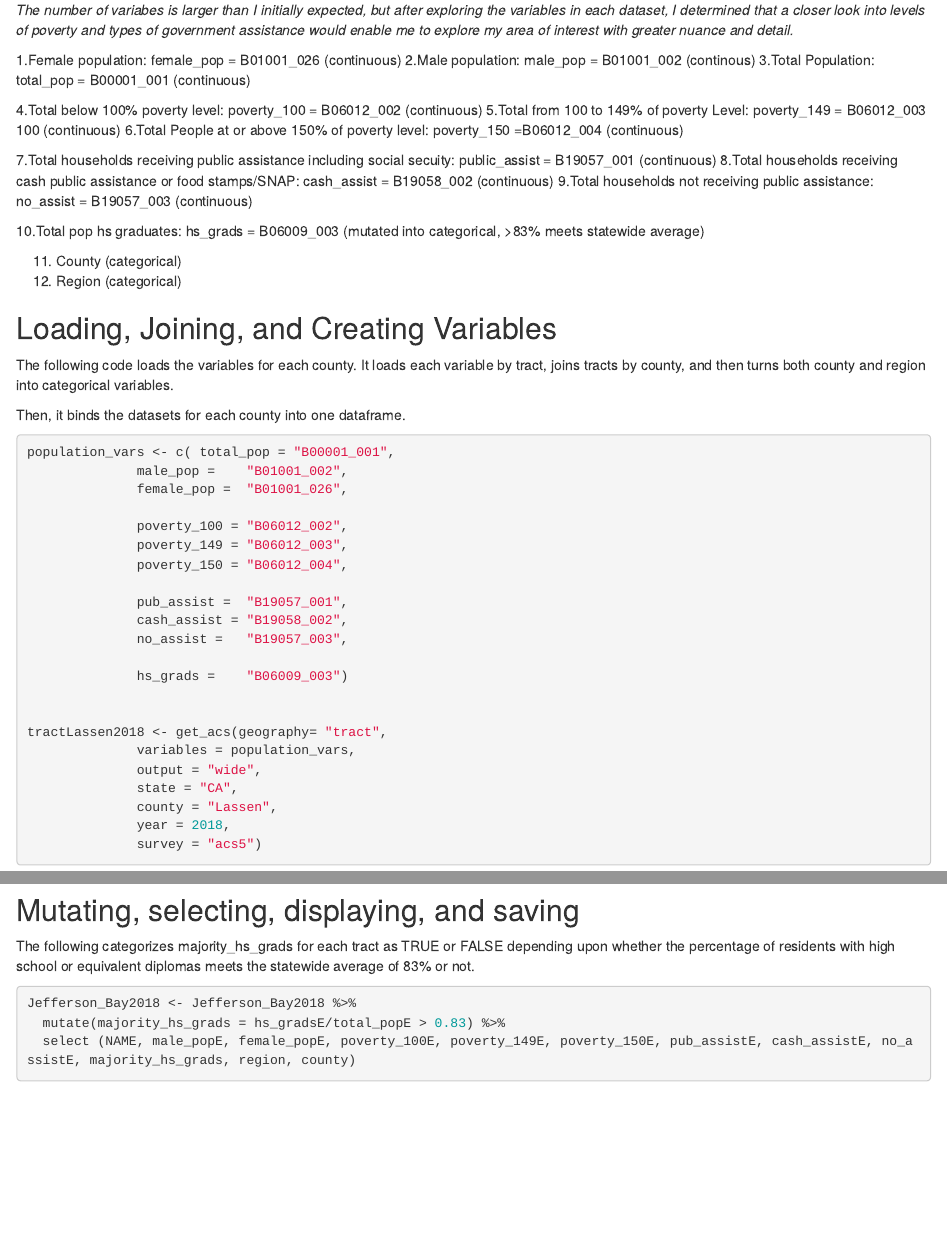
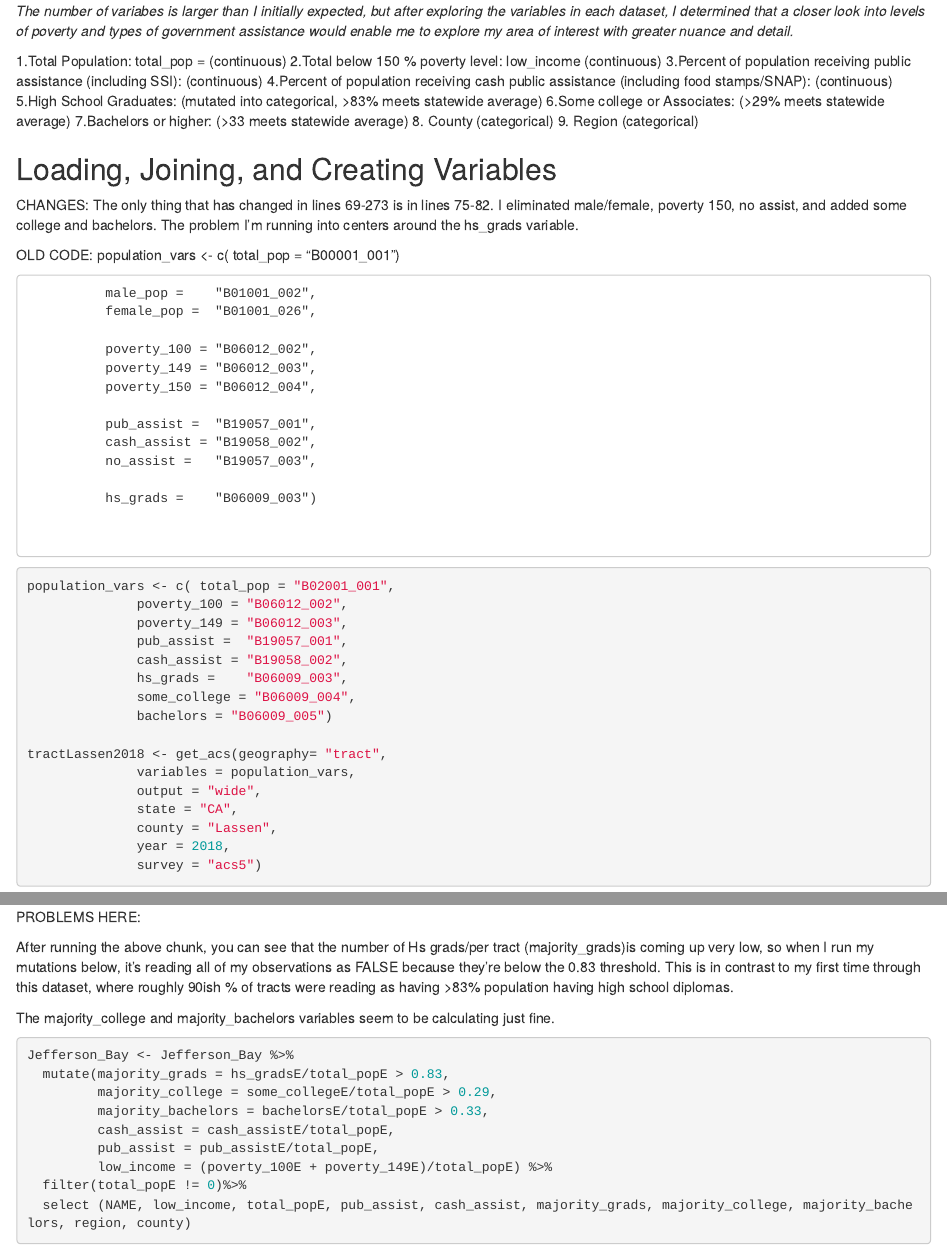
Before and after one commit to SES-5215-F2020/jmeinhardt-quant, an R Markdown document (County_Level_Dataframe.Rmd): the page in a window 1100 px wide, from 640 px down before the commit and from 650 px down after it, so that both start at the same text, and a second part further down, joined at a grey line. Rendered offline with R 4.5, knitr and Pandoc, with nearby package versions; some code elsewhere in the file could not run offline.

Commit message:
ISSUE: submitting for help

````diff
--- a/County_Level_Dataframe.Rmd
+++ b/County_Level_Dataframe.Rmd
@@ -35,33 +36,24 @@ I chose the following variables to include in my dataset:
 *The number of variabes is larger than I initially expected, but after exploring the variables in each dataset, I determined that a closer look into levels of poverty and types of government assistance would enable me to explore my area of interest with greater nuance and detail.*
 
 
-1.Female population: female_pop = B01001_026 (continuous)
-2.Male population: male_pop = B01001_002 (continous)
-3.Total Population: total_pop = B00001_001 (continuous)
-
-4.Total below 100% poverty level: poverty_100 = B06012_002 (continuous)
-5.Total from 100 to 149% of poverty Level: poverty_149 = B06012_003 100 (continuous)
-6.Total People at or above 150% of poverty level: poverty_150 =B06012_004 (continuous)
-
-7.Total households receiving public assistance including social secuity: public_assist = B19057_001  (continuous)
-8.Total households receiving cash public assistance or food stamps/SNAP: cash_assist = B19058_002 (continuous)
-9.Total households not receiving public assistance: no_assist = B19057_003 (continuous)
-
-10.Total pop hs graduates: hs_grads = B06009_003 (mutated into categorical, >83% meets statewide average)
-
-11. County (categorical)
-12. Region (categorical)
+1.Total Population: total_pop =  (continuous)
+2.Total below 150 % poverty level: low_income (continuous)
+3.Percent of population receiving public assistance (including SSI):  (continuous)
+4.Percent of population receiving cash public assistance (including food stamps/SNAP):  (continuous)
+5.High School Graduates:  (mutated into categorical, >83% meets statewide average)
+6.Some college or Associates: (>29% meets statewide average)
+7.Bachelors or higher: (>33 meets statewide average)
+8. County (categorical)
+9. Region (categorical)
 
 
 ## Loading, Joining, and Creating Variables
 
-The following code loads the variables for each county. It loads each variable by tract, joins tracts by county, and then turns both county and region into categorical variables.
+CHANGES: The only thing that has changed in lines 69-273 is in lines 75-82. I eliminated male/female, poverty 150, no assist, and added some college and bachelors. The problem I'm running into centers around the hs_grads variable.
 
-Then, it binds the datasets for each county into one dataframe.
 
-``` {r load variables for dataframe, message=FALSE, include = TRUE, results = 'hide'}
+ OLD CODE: population_vars <- c( total_pop = "B00001_001")
 
-population_vars <- c( total_pop = "B00001_001",
               male_pop =    "B01001_002",
               female_pop =  "B01001_026",
 
@@ -75,6 +67,17 @@ population_vars <- c( total_pop = "B00001_001",
 
               hs_grads =    "B06009_003")
 
+
+``` {r load variables for dataframe, message=FALSE, include = TRUE, results = 'hide'}
+
+population_vars <- c( total_pop = "B02001_001",
+              poverty_100 = "B06012_002",
+              poverty_149 = "B06012_003",
+              pub_assist =  "B19057_001",
+              cash_assist = "B19058_002",
+              hs_grads =    "B06009_003",
+              some_college = "B06009_004",
+              bachelors = "B06009_005")
 
 tractLassen2018 <- get_acs(geography= "tract",
               variables = population_vars,
@@ -271,14 +274,22 @@ Jefferson_Bay2018 <- rbind(tractModoc2018, tractLassen2018, tractPlumas2018, tra
 
 ```
 
-## Mutating, selecting, displaying, and saving
+PROBLEMS HERE:
 
-The following categorizes majority_hs_grads for each tract as TRUE or FALSE depending upon whether the percentage of residents with high school or equivalent diplomas meets the statewide average of 83% or not.
+After running the above chunk, you can see that the number of Hs grads/per tract (majority_grads)is coming up very low, so when I run my mutations below, it's reading all of my observations as FALSE because they're below the 0.83 threshold. This is in contrast to my first time through this dataset, where roughly 90ish % of tracts were reading as having >83% population having high school diplomas.
+
+The majority_college and majority_bachelors variables seem to be calculating just fine.
 
 ```{r mutate and select}
-Jefferson_Bay2018 <- Jefferson_Bay2018 %>%
-  mutate(majority_hs_grads = hs_gradsE/total_popE > 0.83) %>%
-  select (NAME, male_popE, female_popE, poverty_100E, poverty_149E, poverty_150E, pub_assistE, cash_assistE, no_assistE, majority_hs_grads, region, county)
+Jefferson_Bay <- Jefferson_Bay %>%
+  mutate(majority_grads = hs_gradsE/total_popE > 0.83,
+         majority_college = some_collegeE/total_popE > 0.29,
+         majority_bachelors = bachelorsE/total_popE > 0.33,
+         cash_assist = cash_assistE/total_popE,
+         pub_assist = pub_assistE/total_popE,
+         low_income = (poverty_100E + poverty_149E)/total_popE) %>%
+  filter(total_popE != 0)%>%
+  select (NAME, low_income, total_popE, pub_assist, cash_assist, majority_grads, majority_college, majority_bachelors, region, county)
 ```
 
 A sample of the assembled dataframe is shown below.
````
Also changed, not shown: County_Level_Dataframe.Rmd (13 more changed lines).
